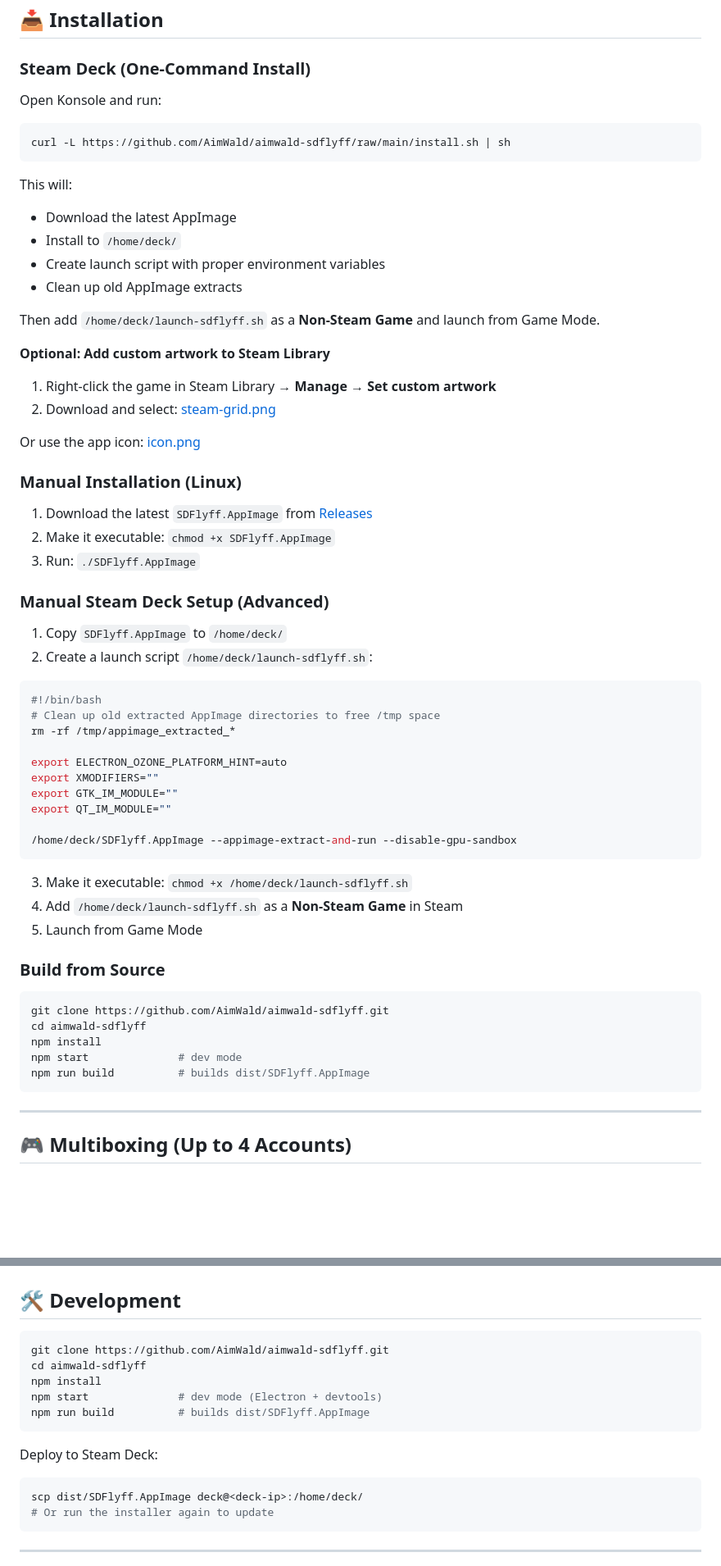
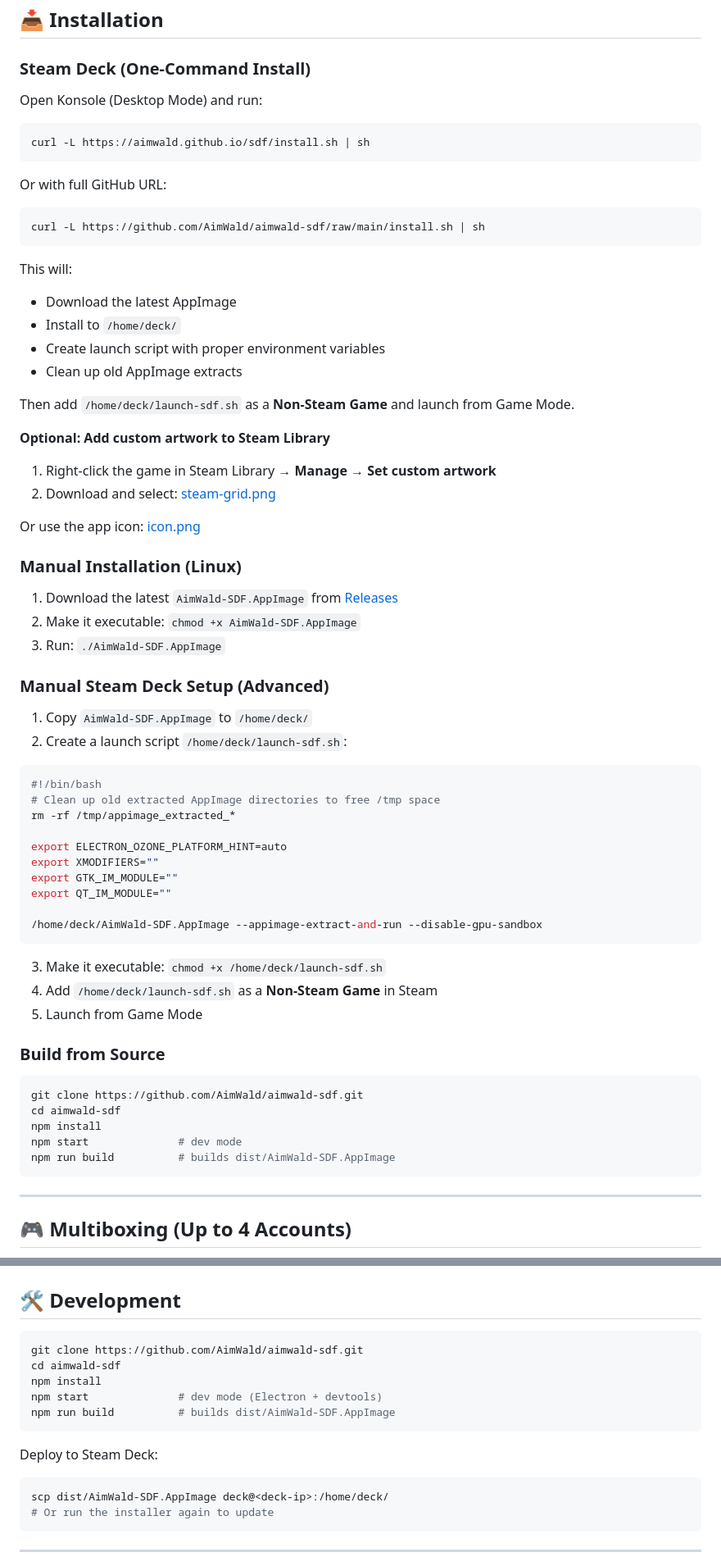
Before and after one commit to AimWald/aimwald-sdf, a Markdown page: README.md, 2 parts joined by grey strips. Shown at 82% size. Rendered like a GitHub page; blank space fills up the shorter version.

Commit message:
Final rebranding: aimwald-sdflyff → aimwald-sdf (AimWald-SDF)
Name change:
- Full name: AimWald-SDF (SteamDeckFlyff)
- Short: SDF
- Repository: aimwald-sdflyff → aimwald-sdf
- AppImage: SDFlyff.AppImage → AimWald-SDF.AppImage
- Launch script: launch-sdflyff.sh → launch-sdf.sh

Updated:
- package.json: name, appId, productName, repository, artifactName
- README.md: All references, install command, URLs
- install.sh: Repo name, AppImage name, script name, header
- CLAUDE.md: Project header
- build/: Icon and Steam Grid logos updated (SteamDeckFlyff subtitle)
- Icons regenerated with new branding

Install command:
  curl -L https://aimwald.github.io/sdf/install.sh | sh

Or:
  curl -L https://github.com/AimWald/aimwald-sdf/raw/main/install.sh | sh

Next steps:
1. GitHub username: Evaldazz → AimWald
2. GitHub repo: flyff-wrapper → aimwald-sdf
3. git remote set-url origin https://github.com/AimWald/aimwald-sdf.git
4. git push

Co-Authored-By: Claude Sonnet 4.5 (1M context) <noreply@anthropic.com>

````diff
--- a/README.md
+++ b/README.md
@@ -35,9 +35,14 @@ What started as a personal Steam Deck quality-of-life project turned into a full
 
 ### Steam Deck (One-Command Install)
 
-Open Konsole and run:
+Open Konsole (Desktop Mode) and run:
 ```bash
-curl -L https://github.com/AimWald/aimwald-sdflyff/raw/main/install.sh | sh
+curl -L https://aimwald.github.io/sdf/install.sh | sh
+```
+
+Or with full GitHub URL:
+```bash
+curl -L https://github.com/AimWald/aimwald-sdf/raw/main/install.sh | sh
 ```
 
 This will:
@@ -46,7 +51,7 @@ This will:
 - Create launch script with proper environment variables
 - Clean up old AppImage extracts
 
-Then add `/home/deck/launch-sdflyff.sh` as a **Non-Steam Game** and launch from Game Mode.
+Then add `/home/deck/launch-sdf.sh` as a **Non-Steam Game** and launch from Game Mode.
 
 **Optional: Add custom artwork to Steam Library**
 1. Right-click the game in Steam Library → **Manage** → **Set custom artwork**
@@ -56,14 +61,14 @@ Or use the app icon: [icon.png](https://github.com/AimWald/aimwald-sdflyff/raw/m
 
 ### Manual Installation (Linux)
 
-1. Download the latest `SDFlyff.AppImage` from [Releases](https://github.com/AimWald/aimwald-sdflyff/releases)
-2. Make it executable: `chmod +x SDFlyff.AppImage`
-3. Run: `./SDFlyff.AppImage`
+1. Download the latest `AimWald-SDF.AppImage` from [Releases](https://github.com/AimWald/aimwald-sdf/releases)
+2. Make it executable: `chmod +x AimWald-SDF.AppImage`
+3. Run: `./AimWald-SDF.AppImage`
 
 ### Manual Steam Deck Setup (Advanced)
 
-1. Copy `SDFlyff.AppImage` to `/home/deck/`
-2. Create a launch script `/home/deck/launch-sdflyff.sh`:
+1. Copy `AimWald-SDF.AppImage` to `/home/deck/`
+2. Create a launch script `/home/deck/launch-sdf.sh`:
 
 ```bash
 #!/bin/bash
@@ -75,21 +80,21 @@ export XMODIFIERS=""
 export GTK_IM_MODULE=""
 export QT_IM_MODULE=""
 
-/home/deck/SDFlyff.AppImage --appimage-extract-and-run --disable-gpu-sandbox
+/home/deck/AimWald-SDF.AppImage --appimage-extract-and-run --disable-gpu-sandbox
 ```
 
-3. Make it executable: `chmod +x /home/deck/launch-sdflyff.sh`
-4. Add `/home/deck/launch-sdflyff.sh` as a **Non-Steam Game** in Steam
+3. Make it executable: `chmod +x /home/deck/launch-sdf.sh`
+4. Add `/home/deck/launch-sdf.sh` as a **Non-Steam Game** in Steam
 5. Launch from Game Mode
 
 ### Build from Source
 
 ```bash
-git clone https://github.com/AimWald/aimwald-sdflyff.git
-cd aimwald-sdflyff
+git clone https://github.com/AimWald/aimwald-sdf.git
+cd aimwald-sdf
 npm install
 npm start              # dev mode
-npm run build          # builds dist/SDFlyff.AppImage
+npm run build          # builds dist/AimWald-SDF.AppImage
 ```
 
 ---
@@ -337,16 +342,16 @@ Use **Export Progress** in the Guide for an extra backup before updating.
 ## 🛠️ Development
 
 ```bash
-git clone https://github.com/AimWald/aimwald-sdflyff.git
-cd aimwald-sdflyff
+git clone https://github.com/AimWald/aimwald-sdf.git
+cd aimwald-sdf
 npm install
 npm start              # dev mode (Electron + devtools)
-npm run build          # builds dist/SDFlyff.AppImage
+npm run build          # builds dist/AimWald-SDF.AppImage
 ```
 
 Deploy to Steam Deck:
 ```bash
-scp dist/SDFlyff.AppImage deck@<deck-ip>:/home/deck/
+scp dist/AimWald-SDF.AppImage deck@<deck-ip>:/home/deck/
 # Or run the installer again to update
 ```
 
````
Also changed, not shown: other parts of README.md (+5 -5 lines), CLAUDE.md (+3 -3 lines), build/README.md (+1 -1 lines), build/icon-128.png, build/icon-256.png, build/icon.png, build/steam-grid.png, 4 other files.
